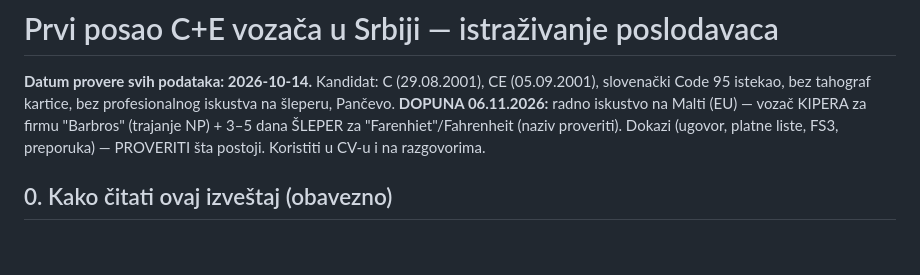
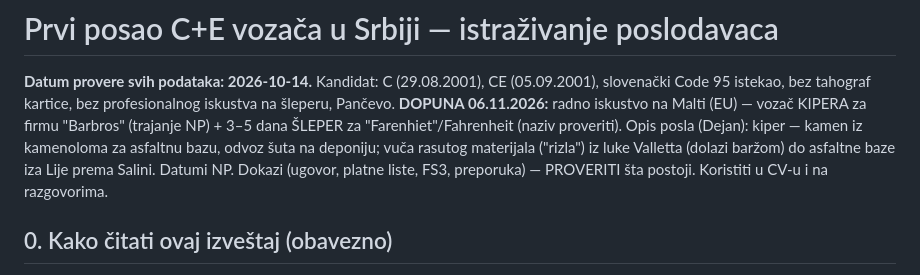
Before and after one commit to filing73/dejan, a Markdown page: posao-CE-vozac/IZVESTAJ_CE_vozac_Srbija_2026-10-14.md, the part around the change. GitHub-like rendering; blank space fills up the shorter version.

Commit message:
Profil: opis posla na Malti (kamenolom, deponija, luka-asfaltna baza)
Co-Authored-By: Claude Opus 5.5 <noreply@anthropic.com>
Claude-Session: https://claude.ai/code/session_012DSRSFrauBBr2T1rXJgKAc

```diff
--- a/posao-CE-vozac/IZVESTAJ_CE_vozac_Srbija_2026-10-14.md
+++ b/posao-CE-vozac/IZVESTAJ_CE_vozac_Srbija_2026-10-14.md
@@ -2,7 +2,7 @@
 
 **Datum provere svih podataka: 2026-10-14.**
 Kandidat: C (29.08.2001), CE (05.09.2001), slovenački Code 95 istekao, bez tahograf kartice, bez profesionalnog iskustva na šleperu, Pančevo.
-**DOPUNA 06.11.2026:** radno iskustvo na Malti (EU) — vozač KIPERA za firmu "Barbros" (trajanje NP) + 3–5 dana ŠLEPER za "Farenhiet"/Fahrenheit (naziv proveriti). Dokazi (ugovor, platne liste, FS3, preporuka) — PROVERITI šta postoji. Koristiti u CV-u i na razgovorima.
+**DOPUNA 06.11.2026:** radno iskustvo na Malti (EU) — vozač KIPERA za firmu "Barbros" (trajanje NP) + 3–5 dana ŠLEPER za "Farenhiet"/Fahrenheit (naziv proveriti). Opis posla (Dejan): kiper — kamen iz kamenoloma za asfaltnu bazu, odvoz šuta na deponiju; vuča rasutog materijala ("rizla") iz luke Valletta (dolazi baržom) do asfaltne baze iza Lije prema Salini. Datumi NP. Dokazi (ugovor, platne liste, FS3, preporuka) — PROVERITI šta postoji. Koristiti u CV-u i na razgovorima.
 
 ## 0. Kako čitati ovaj izveštaj (obavezno)
 
```
